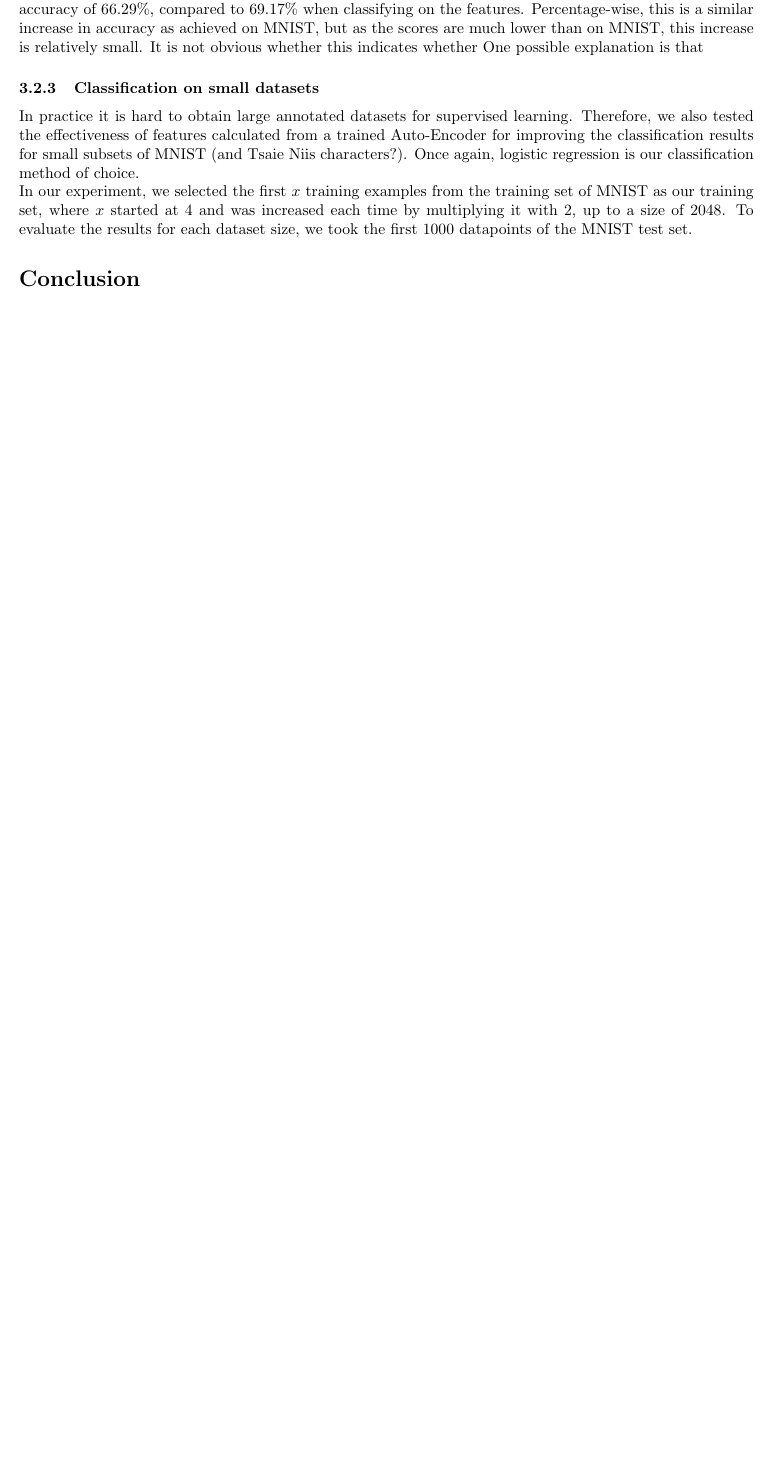
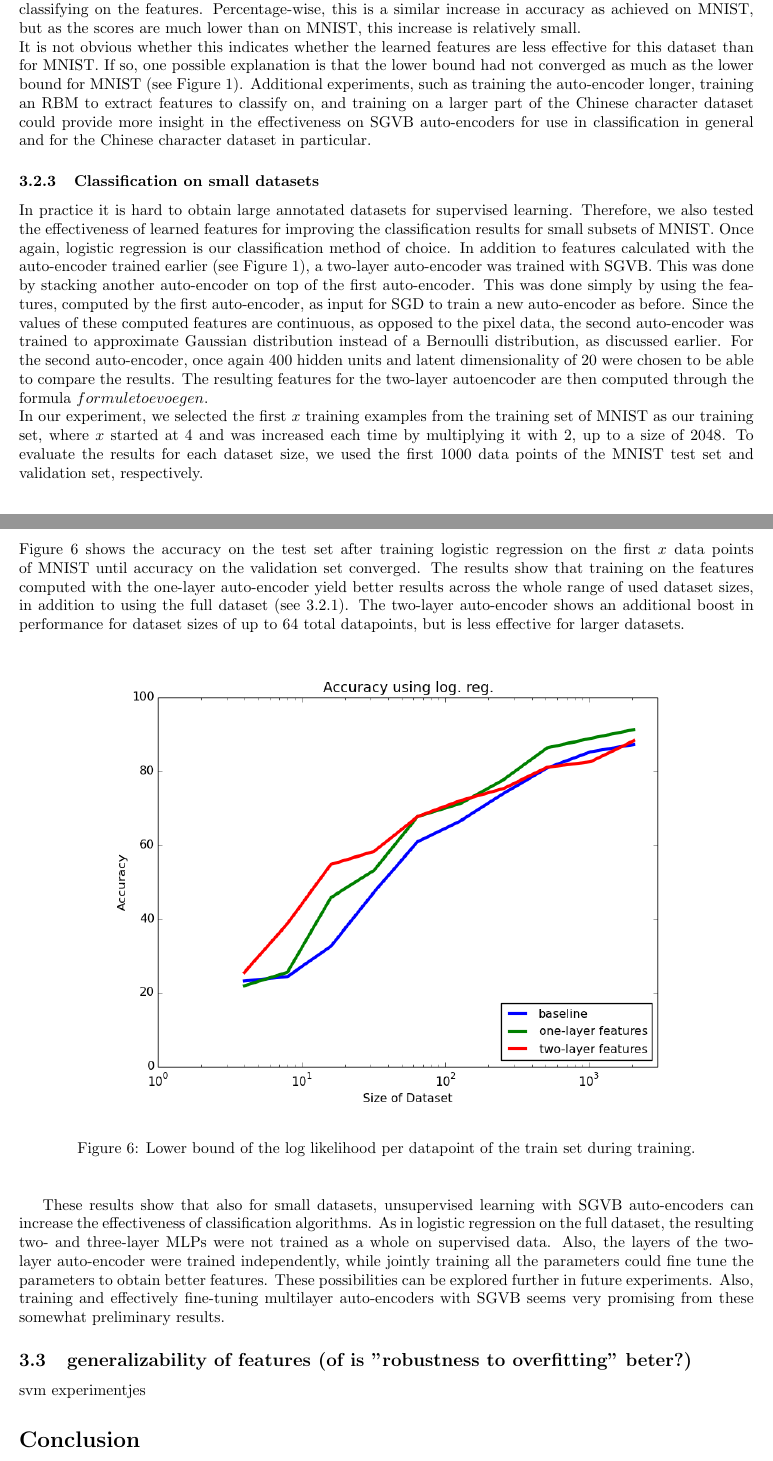
Before and after one commit to zencoding/projectAI, a LaTeX paper (report/report.tex): part of page 6 of 7 before the commit and two parts of pages 6 and 7 of 8 after it, the two joined at a grey line, cut so that both start at the same text, the shorter picture padded with empty space. Compiled offline with pdfLaTeX.

Commit message:
1 png added, results expanded

```diff
--- a/report/report.tex
+++ b/report/report.tex
@@ -165,13 +165,29 @@ Once again, we trained an auto-encoder on the data, and used logistic regression
 \end{center}
 \end{figure}
 
-Once again, we trained a classifier with logistic regression on both the preprocessed pixel values as well as the features extracted from the trained encoder. Logistic regression on the pixel values yielded a test set accuracy of 66.29\%, compared to 69.17\% when classifying on the features. Percentage-wise, this is a similar increase in accuracy as achieved on MNIST, but as the scores are much lower than on MNIST, this increase is relatively small. It is not obvious whether this indicates whether  One possible explanation is that
-
+Once again, we trained a classifier with logistic regression on both the preprocessed pixel values as well as the features extracted from the trained encoder. \\
+Logistic regression on the pixel values yielded a test set accuracy of 66.29\%, compared to 69.17\% when classifying on the features. Percentage-wise, this is a similar increase in accuracy as achieved on MNIST, but as the scores are much lower than on MNIST, this increase is relatively small. \\
+It is not obvious whether this indicates whether the learned features are less effective for this dataset than for MNIST. If so, one possible explanation is that the lower bound had not converged as much as the lower bound for MNIST (see Figure 1). Additional experiments, such as training the auto-encoder longer, training an RBM to extract features to classify on, and training on a larger part of the Chinese character dataset could provide more insight in the effectiveness on SGVB auto-encoders for use in classification in general and for the Chinese character dataset in particular.
 
 
 \subsubsection{Classification on small datasets}
 
-In practice it is hard to obtain large annotated datasets for supervised learning. Therefore, we also tested the effectiveness of features calculated from a trained Auto-Encoder for improving the classification results for small subsets of MNIST (and Tsaie Niis characters?). Once again, logistic regression is our classification method of choice. \\ In our experiment, we selected the first $x$ training examples from the training set of MNIST as our training set, where $x$ started at 4 and was increased each time by multiplying it with 2, up to a size of 2048. To evaluate the results for each dataset size, we took the first 1000 datapoints of the MNIST test set.
+In practice it is hard to obtain large annotated datasets for supervised learning. Therefore, we also tested the effectiveness of learned features for improving the classification results for small subsets of MNIST. Once again, logistic regression is our classification method of choice. In addition to features calculated with the auto-encoder trained earlier (see Figure 1), a two-layer auto-encoder was trained with SGVB. This was done by stacking another auto-encoder on top of the first auto-encoder. This was done simply by using the features, computed by the first auto-encoder, as input for SGD to train a new auto-encoder as before. Since the values of these computed features are continuous, as opposed to the pixel data, the second auto-encoder was trained to approximate Gaussian distribution instead of a Bernoulli distribution, as discussed earlier. For the second auto-encoder, once again 400 hidden units and latent dimensionality of 20 were chosen to be able to compare the results. The resulting features for the two-layer autoencoder are then computed through the formula $formule toevoegen$.\\
+In our experiment, we selected the first $x$ training examples from the training set of MNIST as our training set, where $x$ started at 4 and was increased each time by multiplying it with 2, up to a size of 2048. To evaluate the results for each dataset size, we used the first 1000 data points of the MNIST test set and validation set, respectively.\\
+Figure 6 shows the accuracy on the test set after training logistic regression on the first $x$ data points of MNIST until accuracy on the validation set converged. The results show that training on the features computed with the one-layer auto-encoder yield better results across the whole range of used dataset sizes, in addition to using the full dataset (see 3.2.1). The two-layer auto-encoder shows an additional boost in performance for dataset sizes of up to 64 total datapoints, but is less effective for larger datasets. \\
+
+\begin{figure}[htb]
+\begin{center}
+\includegraphics[height=4in,width=5in]{logreg_smallsets_report.png}
+\caption{Lower bound of the log likelihood per datapoint of the train set during training.}
+\end{center}
+\end{figure}
+
+These results show that also for small datasets, unsupervised learning with SGVB auto-encoders can increase the effectiveness of classification algorithms. As in logistic regression on the full dataset, the resulting two- and three-layer MLPs were not trained as a whole on supervised data. Also, the layers of the two-layer auto-encoder were trained independently, while jointly training all the parameters could fine tune the parameters to obtain better features. These possibilities can be explored further in future experiments. Also, training and effectively fine-tuning multilayer auto-encoders with SGVB seems very promising from these somewhat preliminary results.
+
+\subsection{generalizability of features (of is "robustness to overfitting" beter?)}
+
+svm experimentjes
 
 \section*{Conclusion}
 
```
Also changed, not shown: report/logreg_smallsets_report.png (added).
